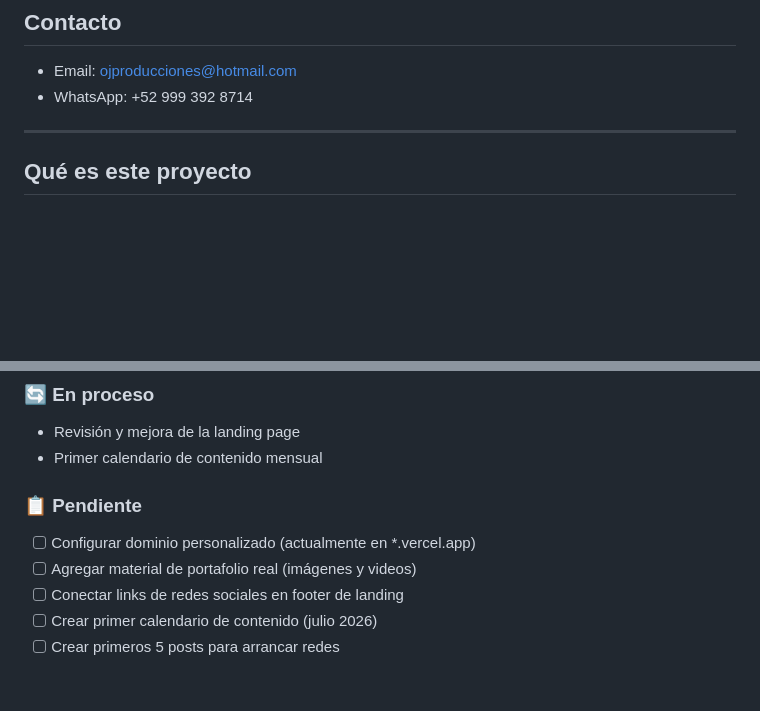
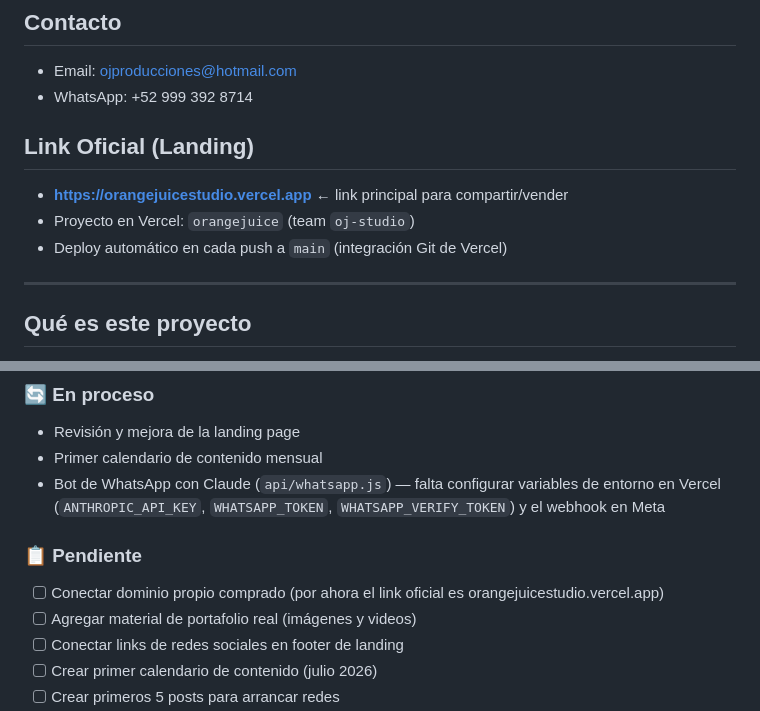
Before and after one commit to ojproducciones-png/orangejuice_studio, a Markdown page: CLAUDE.md, 2 parts joined by grey strips. GitHub-like rendering; blank space fills up the shorter version.

Commit message:
docs: registrar link oficial de la landing y estado del bot de WhatsApp
Link definitivo: orangejuicestudio.vercel.app (alias limpio sobre el
proyecto renombrado en Vercel). Actualiza pendientes para reflejar
que falta conectar dominio propio comprado, no configurar uno desde cero.

Co-Authored-By: Claude Sonnet 5 <noreply@anthropic.com>
Claude-Session: https://claude.ai/code/session_01DMmxbRUTzvnYy7wEZpghj1

```diff
--- a/CLAUDE.md
+++ b/CLAUDE.md
@@ -3,6 +3,11 @@
 ## Contacto
 - Email: ojproducciones@hotmail.com
 - WhatsApp: +52 999 392 8714
+
+## Link Oficial (Landing)
+- **https://orangejuicestudio.vercel.app** ← link principal para compartir/vender
+- Proyecto en Vercel: `orangejuice` (team `oj-studio`)
+- Deploy automático en cada push a `main` (integración Git de Vercel)
 
 ---
 
@@ -90,9 +95,10 @@ orange-juice-studio/
 ### 🔄 En proceso
 - Revisión y mejora de la landing page
 - Primer calendario de contenido mensual
+- Bot de WhatsApp con Claude (`api/whatsapp.js`) — falta configurar variables de entorno en Vercel (`ANTHROPIC_API_KEY`, `WHATSAPP_TOKEN`, `WHATSAPP_VERIFY_TOKEN`) y el webhook en Meta
 
 ### 📋 Pendiente
-- [ ] Configurar dominio personalizado (actualmente en *.vercel.app)
+- [ ] Conectar dominio propio comprado (por ahora el link oficial es orangejuicestudio.vercel.app)
 - [ ] Agregar material de portafolio real (imágenes y videos)
 - [ ] Conectar links de redes sociales en footer de landing
 - [ ] Crear primer calendario de contenido (julio 2026)
```
